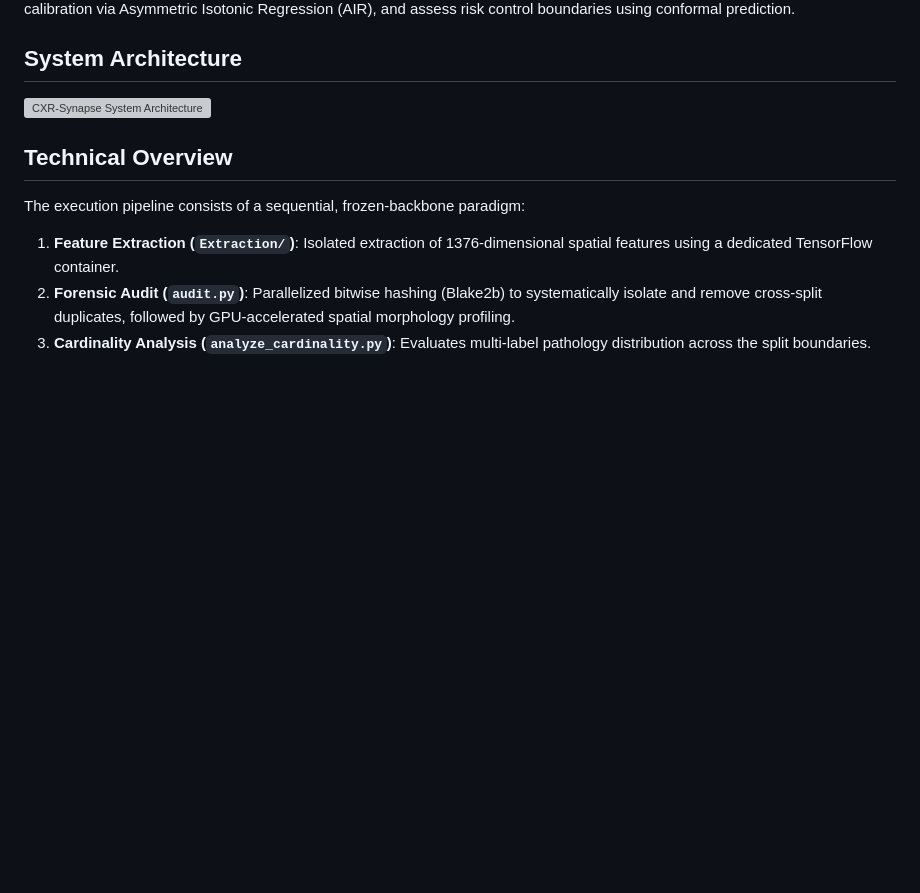
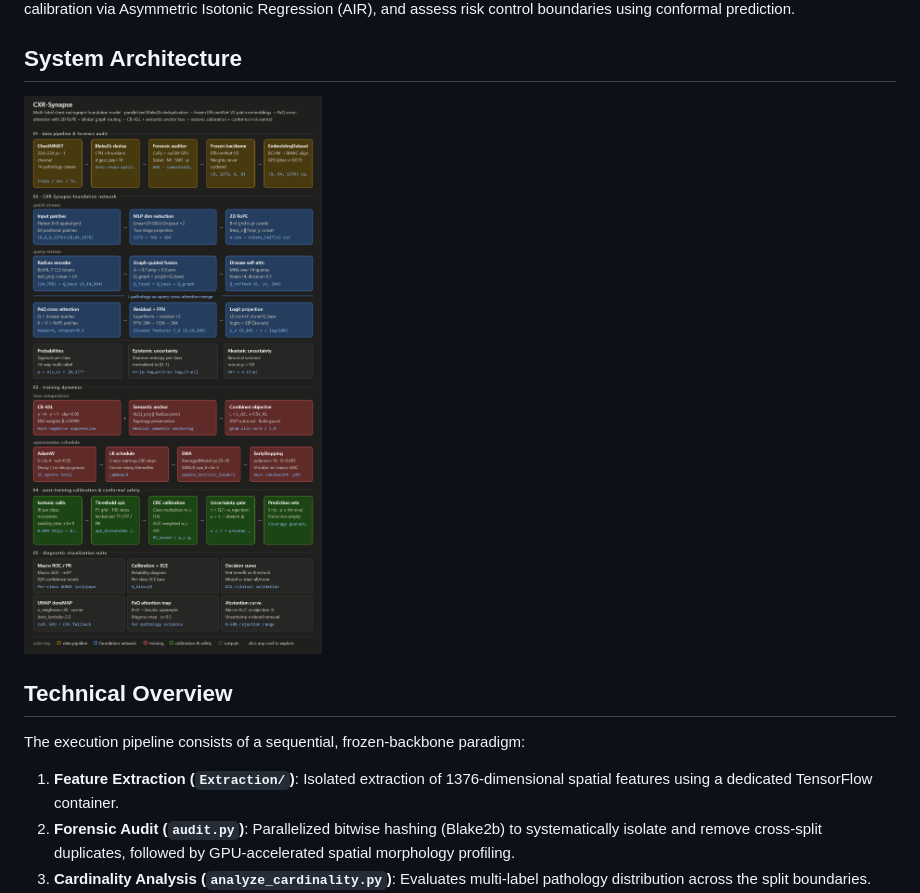
Before and after one commit to NikaNats/cxr-multilabel-classification, a Markdown page: README.md, the part around the change. Rendered like a GitHub page; blank space fills up the shorter version; grey boxes are pictures that could not be loaded.

Commit message:
fix: Correct image filename case for system architecture in README

```diff
--- a/README.md
+++ b/README.md
@@ -10,7 +10,7 @@ probability calibration via Asymmetric Isotonic Regression (AIR), and assess ris
 prediction.
 
 ## System Architecture
-![CXR-Synapse System Architecture](architecture.png)
+![CXR-Synapse System Architecture](Architecture.png)
 
 
 ## Technical Overview
```
